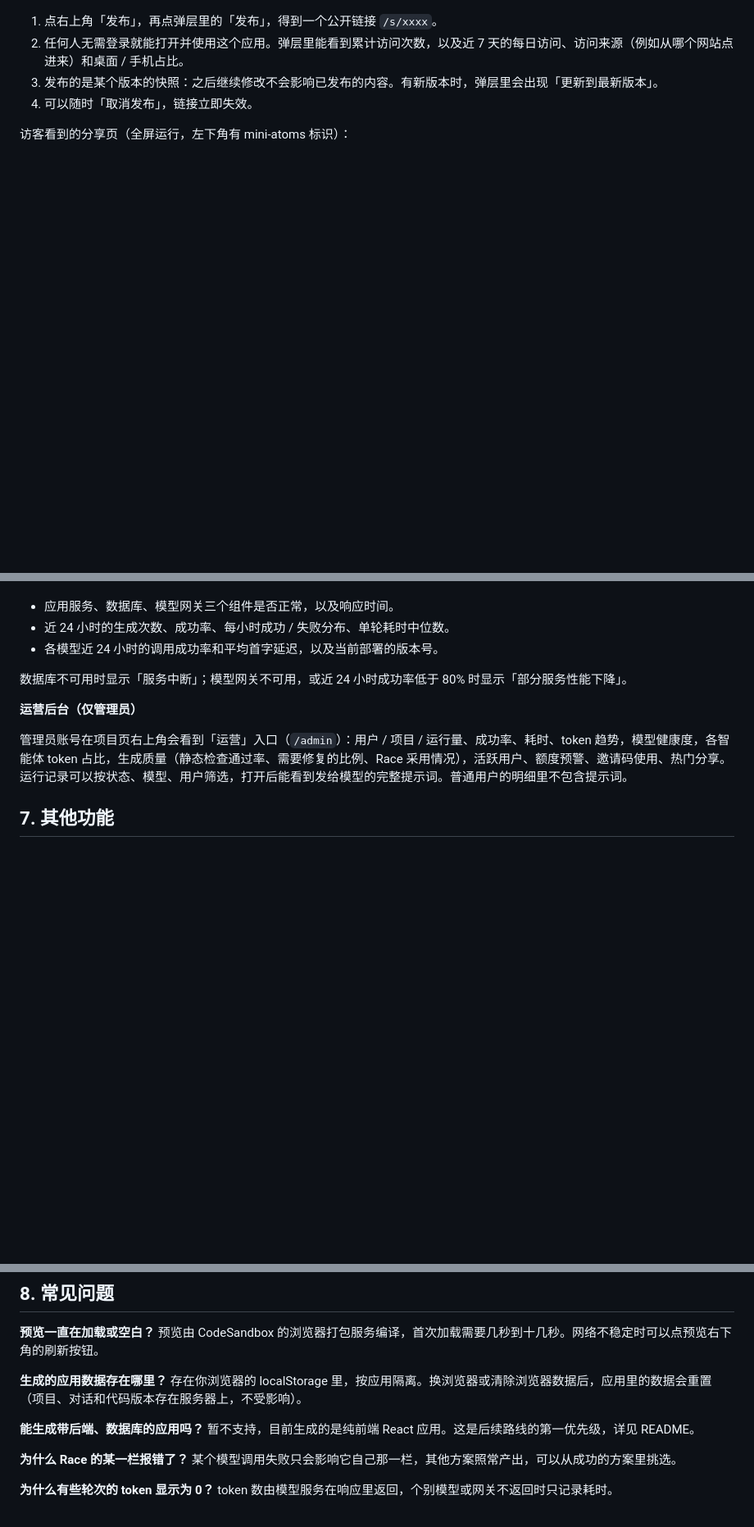
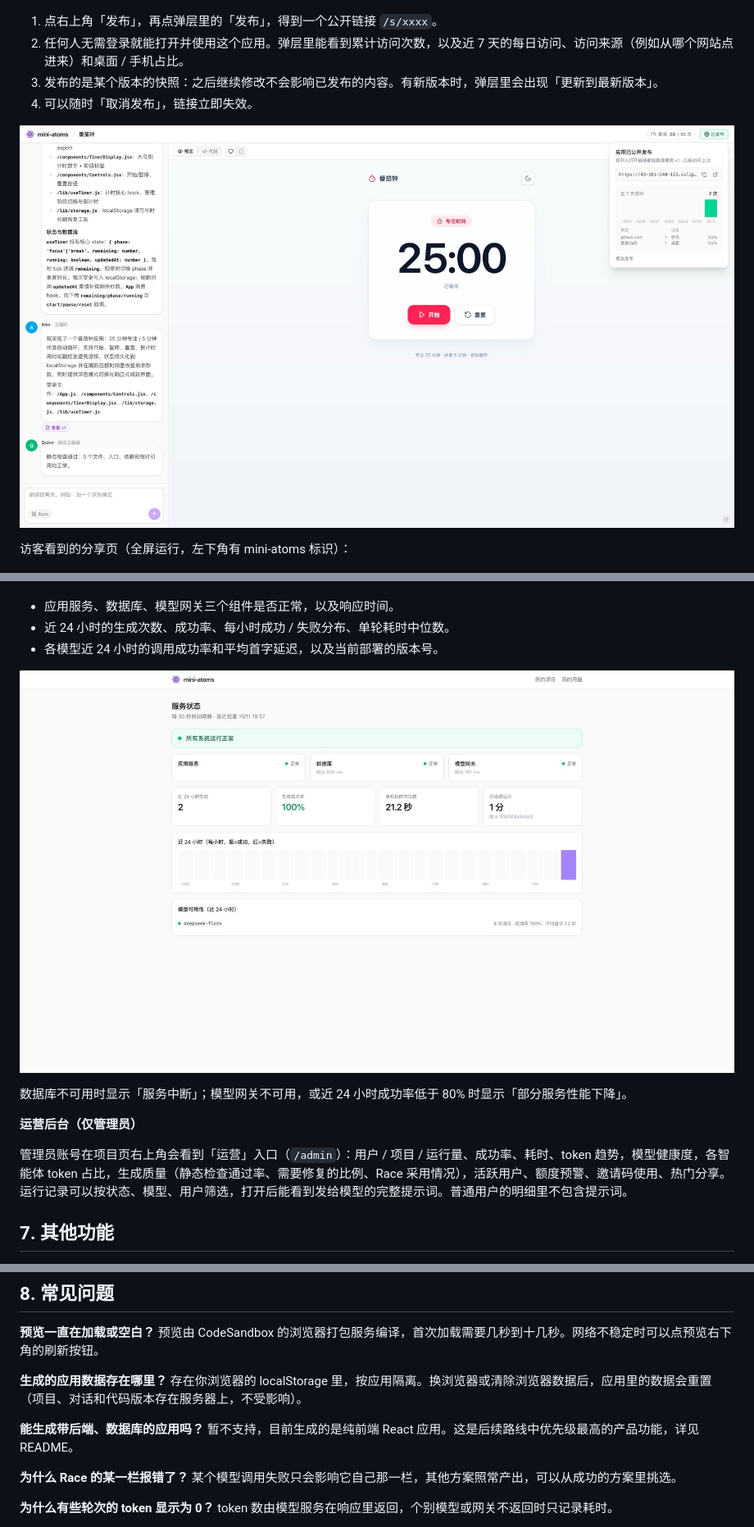
Before and after one commit to zh-Spike/mini-atoms, a Markdown page: docs/USAGE.md, 3 parts joined by grey strips. Shown at 82% size. Rendered like a GitHub page; pictures changed too: docs/images/12-status.jpg (added), docs/images/13-share-stats.jpg (added); blank space fills up the shorter version.

```diff
--- a/docs/USAGE.md
+++ b/docs/USAGE.md
@@ -85,6 +85,8 @@ mini-atoms 是一个 AI 应用生成平台：用一句话描述想要的应用
 3. 发布的是某个版本的快照：之后继续修改不会影响已发布的内容。有新版本时，弹层里会出现「更新到最新版本」。
 4. 可以随时「取消发布」，链接立即失效。
 
+![发布弹层里的访问统计](images/13-share-stats.jpg)
+
 访客看到的分享页（全屏运行，左下角有 mini-atoms 标识）：
 
 ![分享页](images/08-share-page.jpg)
@@ -118,6 +126,8 @@ mini-atoms 是一个 AI 应用生成平台：用一句话描述想要的应用
 - 应用服务、数据库、模型网关三个组件是否正常，以及响应时间。
 - 近 24 小时的生成次数、成功率、每小时成功 / 失败分布、单轮耗时中位数。
 - 各模型近 24 小时的调用成功率和平均首字延迟，以及当前部署的版本号。
+
+![服务状态](images/12-status.jpg)
 
 数据库不可用时显示「服务中断」；模型网关不可用，或近 24 小时成功率低于 80% 时显示「部分服务性能下降」。
 
@@ -143,7 +153,7 @@ mini-atoms 是一个 AI 应用生成平台：用一句话描述想要的应用
 存在你浏览器的 localStorage 里，按应用隔离。换浏览器或清除浏览器数据后，应用里的数据会重置（项目、对话和代码版本存在服务器上，不受影响）。
 
 **能生成带后端、数据库的应用吗？**
-暂不支持，目前生成的是纯前端 React 应用。这是后续路线的第一优先级，详见 README。
+暂不支持，目前生成的是纯前端 React 应用。这是后续路线中优先级最高的产品功能，详见 README。
 
 **为什么 Race 的某一栏报错了？**
 某个模型调用失败只会影响它自己那一栏，其他方案照常产出，可以从成功的方案里挑选。
```
Also changed, not shown: other parts of docs/USAGE.md (+6 -0 lines), README.md (+9 -7 lines), docs/images/10-usage.jpg (added), docs/images/11-run-trace.jpg (added).
